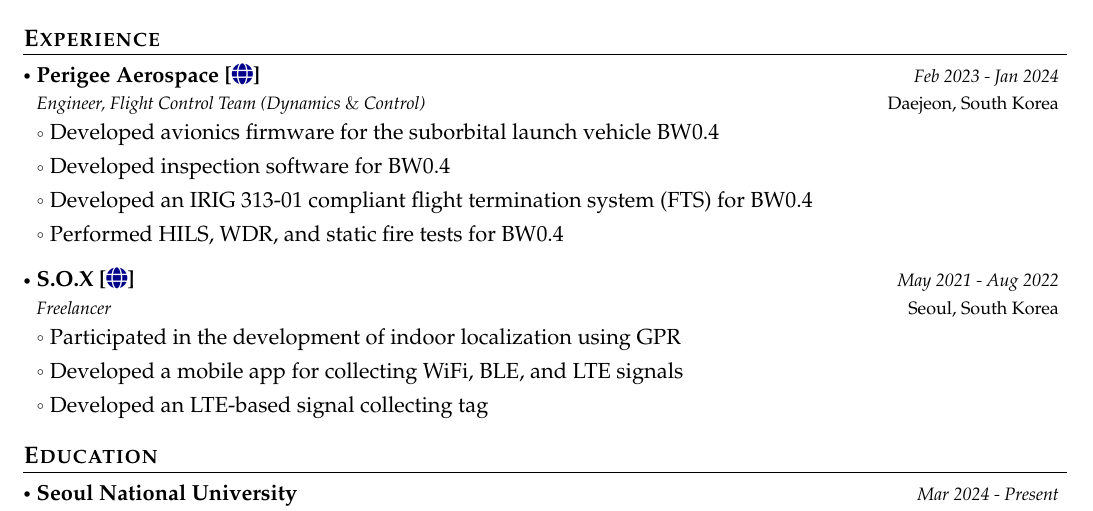
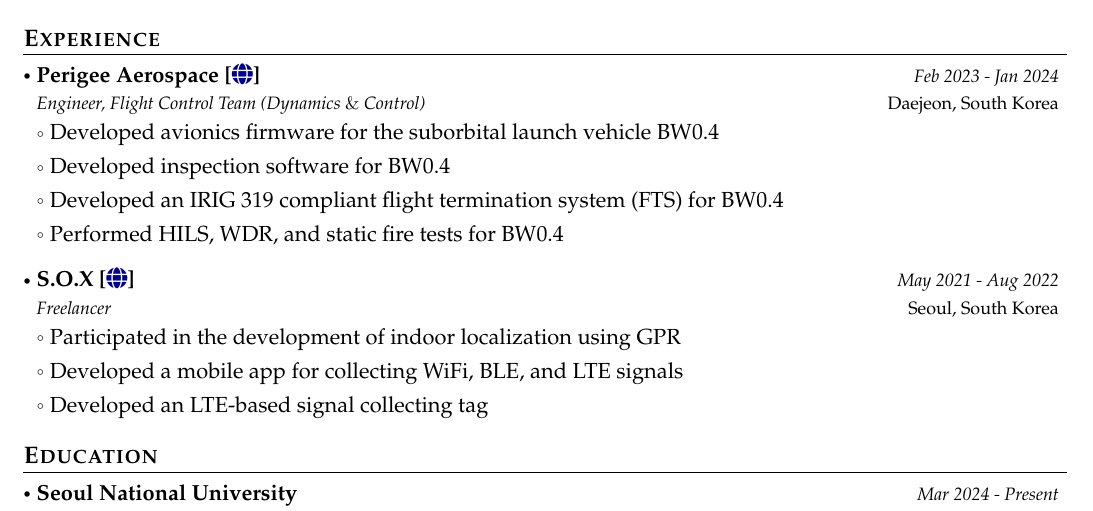
Before and after one commit to taeraemon/CV, a LaTeX CV (cv.tex): part of page 1 of 2, cut so that both start at the same text. Compiled offline with pdfLaTeX.

Commit message:
Modify : IRIG313-01 is test standard, so update to IRIG319

```diff
--- a/cv.tex
+++ b/cv.tex
@@ -213,7 +213,7 @@
     \resumeItemListStart
         \item Developed avionics firmware for the suborbital launch vehicle BW0.4
         \item Developed inspection software for BW0.4
-        \item Developed an IRIG 313-01 compliant flight termination system (FTS) for BW0.4
+        \item Developed an IRIG 319 compliant flight termination system (FTS) for BW0.4
         \item Performed HILS, WDR, and static fire tests for BW0.4
     \resumeItemListEnd
 
```
Also changed, not shown: cv.pdf.
